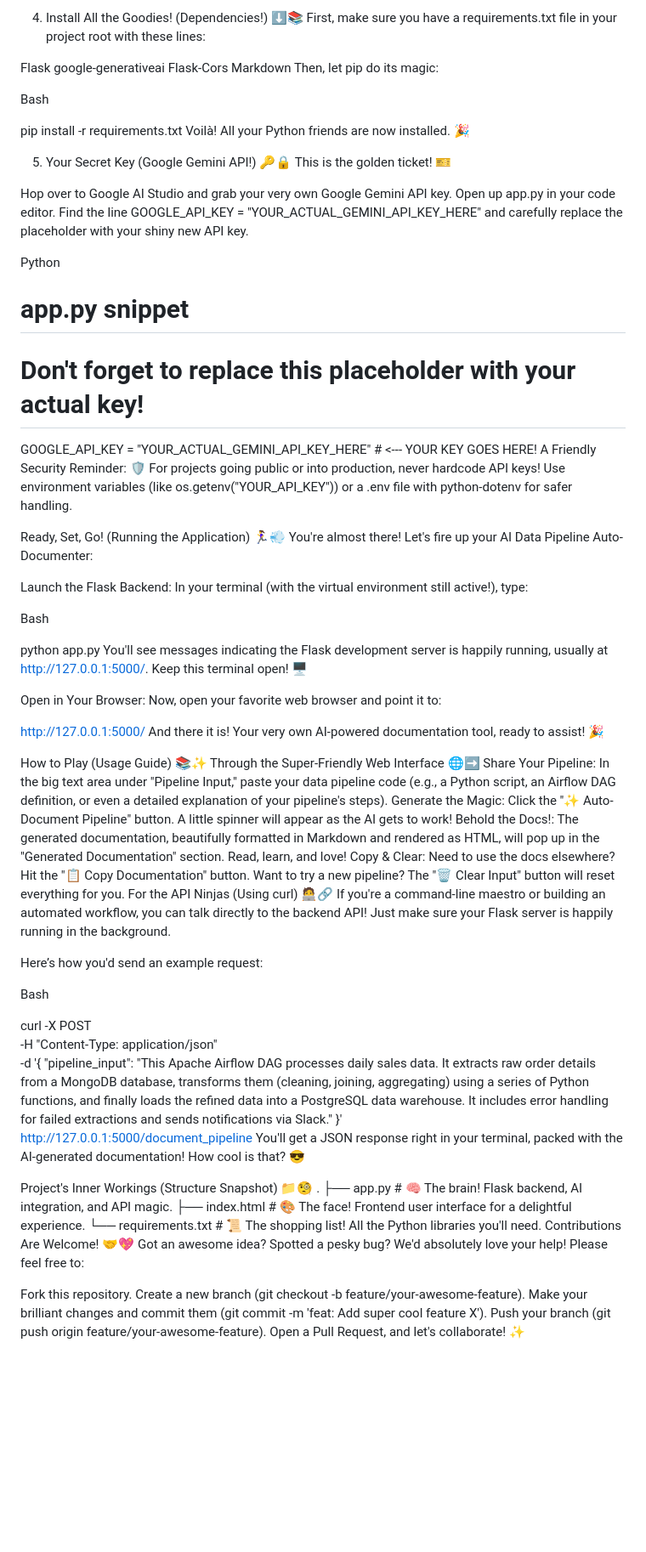
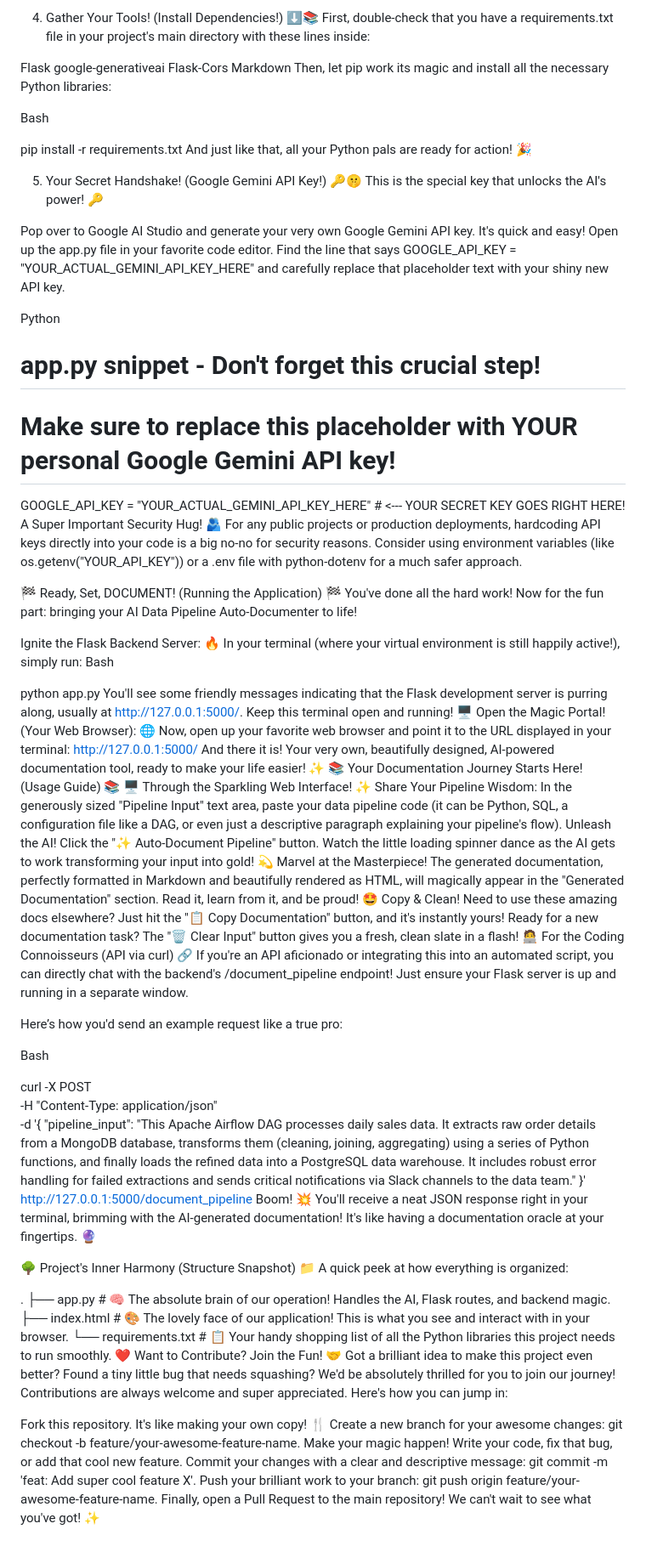
Before and after one commit to ABHISHEKSUNDARAMOORTHI/AI-Data-Pipeline-Auto-Documenter-, a Markdown page: README.md, the part around the change printed below. Shown: that part at 85% size. Drawn GitHub-style; blank space fills up the shorter version.

```diff
--- a/README.md
+++ b/README.md
@@ -75,81 +75,78 @@ You'll know it's active when you spot (venv) at the beginning of your terminal p
 
-4. Install All the Goodies! (Dependencies!) ⬇️📚
-First, make sure you have a requirements.txt file in your project root with these lines:
+4. Gather Your Tools! (Install Dependencies!) ⬇️📚
+First, double-check that you have a requirements.txt file in your project's main directory with these lines inside:
 
 Flask
 google-generativeai
 Flask-Cors
 Markdown
-Then, let pip do its magic:
+Then, let pip work its magic and install all the necessary Python libraries:
 
 Bash
 
 pip install -r requirements.txt
-Voilà! All your Python friends are now installed. 🎉
+And just like that, all your Python pals are ready for action! 🎉
 
-5. Your Secret Key (Google Gemini API!) 🔑🔒
-This is the golden ticket! 🎫
+5. Your Secret Handshake! (Google Gemini API Key!) 🔑🤫
+This is the special key that unlocks the AI's power! 🔑
 
-Hop over to Google AI Studio and grab your very own Google Gemini API key.
-Open up app.py in your code editor.
-Find the line GOOGLE_API_KEY = "YOUR_ACTUAL_GEMINI_API_KEY_HERE" and carefully replace the placeholder with your shiny new API key.
+Pop over to Google AI Studio and generate your very own Google Gemini API key. It's quick and easy!
+Open up the app.py file in your favorite code editor.
+Find the line that says GOOGLE_API_KEY = "YOUR_ACTUAL_GEMINI_API_KEY_HERE" and carefully replace that placeholder text with your shiny new API key.
 <!-- end list -->
 
 Python
 
-# app.py snippet
-# Don't forget to replace this placeholder with your actual key!
-GOOGLE_API_KEY = "YOUR_ACTUAL_GEMINI_API_KEY_HERE" # <--- YOUR KEY GOES HERE!
-A Friendly Security Reminder: 🛡️ For projects going public or into production, never hardcode API keys! Use environment variables (like os.getenv("YOUR_API_KEY")) or a .env file with python-dotenv for safer handling.
+# app.py snippet - Don't forget this crucial step!
+# Make sure to replace this placeholder with YOUR personal Google Gemini API key!
+GOOGLE_API_KEY = "YOUR_ACTUAL_GEMINI_API_KEY_HERE" # <--- YOUR SECRET KEY GOES RIGHT HERE!
+A Super Important Security Hug! 🫂 For any public projects or production deployments, hardcoding API keys directly into your code is a big no-no for security reasons. Consider using environment variables (like os.getenv("YOUR_API_KEY")) or a .env file with python-dotenv for a much safer approach.
 
-Ready, Set, Go! (Running the Application) 🏃‍♀️💨
-You're almost there! Let's fire up your AI Data Pipeline Auto-Documenter:
+🏁 Ready, Set, DOCUMENT! (Running the Application) 🏁
+You've done all the hard work! Now for the fun part: bringing your AI Data Pipeline Auto-Documenter to life!
 
-Launch the Flask Backend:
-In your terminal (with the virtual environment still active!), type:
-
+Ignite the Flask Backend Server: 🔥 In your terminal (where your virtual environment is still happily active!), simply run:
 Bash
 
 python app.py
-You'll see messages indicating the Flask development server is happily running, usually at http://127.0.0.1:5000/. Keep this terminal open! 🖥️
+You'll see some friendly messages indicating that the Flask development server is purring along, usually at http://127.0.0.1:5000/. Keep this terminal open and running! 🖥️
+Open the Magic Portal! (Your Web Browser): 🌐 Now, open up your favorite web browser and point it to the URL displayed in your terminal:
+http://127.0.0.1:5000/
+And there it is! Your very own, beautifully designed, AI-powered documentation tool, ready to make your life easier! ✨
+📚 Your Documentation Journey Starts Here! (Usage Guide) 📚
+🖥️ Through the Sparkling Web Interface! ✨
+Share Your Pipeline Wisdom: In the generously sized "Pipeline Input" text area, paste your data pipeline code (it can be Python, SQL, a configuration file like a DAG, or even just a descriptive paragraph explaining your pipeline's flow).
+Unleash the AI! Click the "✨ Auto-Document Pipeline" button. Watch the little loading spinner dance as the AI gets to work transforming your input into gold! 💫
+Marvel at the Masterpiece! The generated documentation, perfectly formatted in Markdown and beautifully rendered as HTML, will magically appear in the "Generated Documentation" section. Read it, learn from it, and be proud! 🤩
+Copy & Clean! Need to use these amazing docs elsewhere? Just hit the "📋 Copy Documentation" button, and it's instantly yours! Ready for a new documentation task? The "🗑️ Clear Input" button gives you a fresh, clean slate in a flash!
+🧑‍💻 For the Coding Connoisseurs (API via curl) 🔗
+If you're an API aficionado or integrating this into an automated script, you can directly chat with the backend's /document_pipeline endpoint! Just ensure your Flask server is up and running in a separate window.
 
-Open in Your Browser:
-Now, open your favorite web browser and point it to:
-
-http://127.0.0.1:5000/
-And there it is! Your very own AI-powered documentation tool, ready to assist! 🎉
-
-How to Play (Usage Guide) 📚✨
-Through the Super-Friendly Web Interface 🌐➡️
-Share Your Pipeline: In the big text area under "Pipeline Input," paste your data pipeline code (e.g., a Python script, an Airflow DAG definition, or even a detailed explanation of your pipeline's steps).
-Generate the Magic: Click the "✨ Auto-Document Pipeline" button. A little spinner will appear as the AI gets to work!
-Behold the Docs!: The generated documentation, beautifully formatted in Markdown and rendered as HTML, will pop up in the "Generated Documentation" section. Read, learn, and love!
-Copy & Clear: Need to use the docs elsewhere? Hit the "📋 Copy Documentation" button. Want to try a new pipeline? The "🗑️ Clear Input" button will reset everything for you.
-For the API Ninjas (Using curl) 🧑‍💻🔗
-If you're a command-line maestro or building an automated workflow, you can talk directly to the backend API! Just make sure your Flask server is happily running in the background.
-
-Here’s how you'd send an example request:
+Here’s how you'd send an example request like a true pro:
 
 Bash
 
 curl -X POST \
      -H "Content-Type: application/json" \
      -d '{
-           "pipeline_input": "This Apache Airflow DAG processes daily sales data. It extracts raw order details from a MongoDB database, transforms them (cleaning, joining, aggregating) using a series of Python functions, and finally loads the refined data into a PostgreSQL data warehouse. It includes error handling for failed extractions and sends notifications via Slack."
+           "pipeline_input": "This Apache Airflow DAG processes daily sales data. It extracts raw order details from a MongoDB database, transforms them (cleaning, joining, aggregating) using a series of Python functions, and finally loads the refined data into a PostgreSQL data warehouse. It includes robust error handling for failed extractions and sends critical notifications via Slack channels to the data team."
          }' \
      http://127.0.0.1:5000/document_pipeline
-You'll get a JSON response right in your terminal, packed with the AI-generated documentation! How cool is that? 😎
+Boom! 💥 You'll receive a neat JSON response right in your terminal, brimming with the AI-generated documentation! It's like having a documentation oracle at your fingertips. 🔮
 
-Project's Inner Workings (Structure Snapshot) 📁🧐
+🌳 Project's Inner Harmony (Structure Snapshot) 📁
+A quick peek at how everything is organized:
+
 .
-├── app.py              # 🧠 The brain! Flask backend, AI integration, and API magic.
-├── index.html          # 🎨 The face! Frontend user interface for a delightful experience.
-└── requirements.txt    # 📜 The shopping list! All the Python libraries you'll need.
-Contributions Are Welcome! 🤝💖
-Got an awesome idea? Spotted a pesky bug? We'd absolutely love your help! Please feel free to:
+├── app.py              # 🧠 The absolute brain of our operation! Handles the AI, Flask routes, and backend magic.
+├── index.html          # 🎨 The lovely face of our application! This is what you see and interact with in your browser.
+└── requirements.txt    # 📋 Your handy shopping list of all the Python libraries this project needs to run smoothly.
+❤️ Want to Contribute? Join the Fun! 🤝
+Got a brilliant idea to make this project even better? Found a tiny little bug that needs squashing? We'd be absolutely thrilled for you to join our journey! Contributions are always welcome and super appreciated. Here's how you can jump in:
 
-Fork this repository.
-Create a new branch (git checkout -b feature/your-awesome-feature).
-Make your brilliant changes and commit them (git commit -m 'feat: Add super cool feature X').
-Push your branch (git push origin feature/your-awesome-feature).
-Open a Pull Request, and let's collaborate! ✨
+Fork this repository. It's like making your own copy! 🍴
+Create a new branch for your awesome changes: git checkout -b feature/your-awesome-feature-name.
+Make your magic happen! Write your code, fix that bug, or add that cool new feature.
+Commit your changes with a clear and descriptive message: git commit -m 'feat: Add super cool feature X'.
+Push your brilliant work to your branch: git push origin feature/your-awesome-feature-name.
+Finally, open a Pull Request to the main repository! We can't wait to see what you've got! ✨
```
Also changed, not shown: other parts of README.md (+49 -49 lines).
